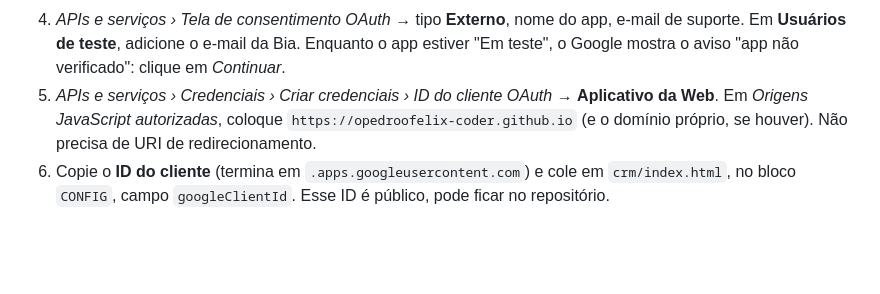
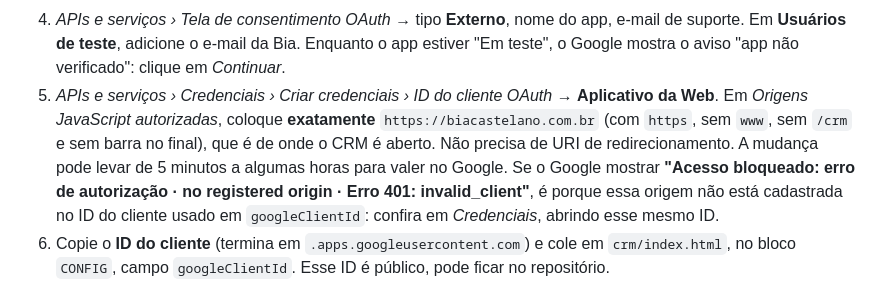
Before and after one commit to opedroofelix-coder/biacastelano, a Markdown page: README.md, the part around the change. Rendered like a GitHub page; blank space fills up the shorter version.

Commit message:
README: origem correta (biacastelano.com.br) para o login do Google Agenda no CRM
Co-Authored-By: Claude Opus 5.5 <noreply@anthropic.com>
Claude-Session: https://claude.ai/code/session_01CyMsThX2xjQdGZmuTjw1xX

```diff
--- a/README.md
+++ b/README.md
@@ -117,8 +117,13 @@ puxa os eventos de novo.
    Em **Usuários de teste**, adicione o e-mail da Bia. Enquanto o app estiver "Em teste", o Google
    mostra o aviso "app não verificado": clique em *Continuar*.
 5. *APIs e serviços › Credenciais › Criar credenciais › ID do cliente OAuth* → **Aplicativo da Web**.
-   Em *Origens JavaScript autorizadas*, coloque `https://opedroofelix-coder.github.io`
-   (e o domínio próprio, se houver). Não precisa de URI de redirecionamento.
+   Em *Origens JavaScript autorizadas*, coloque **exatamente** `https://biacastelano.com.br`
+   (com `https`, sem `www`, sem `/crm` e sem barra no final), que é de onde o CRM é aberto.
+   Não precisa de URI de redirecionamento. A mudança pode levar de 5 minutos a algumas horas
+   para valer no Google.
+   Se o Google mostrar **"Acesso bloqueado: erro de autorização · no registered origin ·
+   Erro 401: invalid_client"**, é porque essa origem não está cadastrada no ID do cliente
+   usado em `googleClientId`: confira em *Credenciais*, abrindo esse mesmo ID.
 6. Copie o **ID do cliente** (termina em `.apps.googleusercontent.com`) e cole em `crm/index.html`,
    no bloco `CONFIG`, campo `googleClientId`. Esse ID é público, pode ficar no repositório.
 
```
